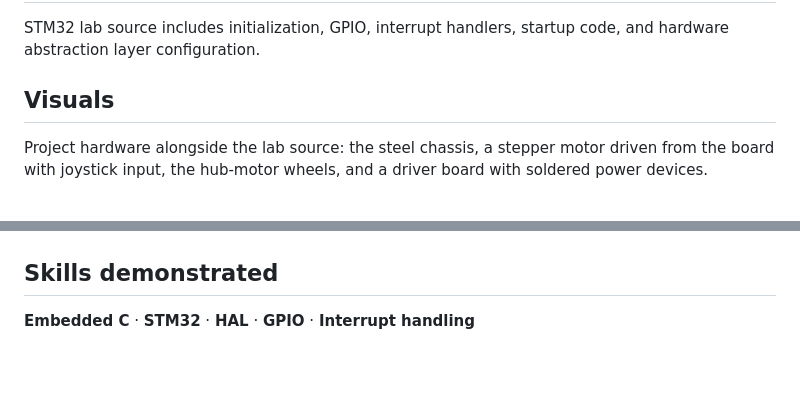
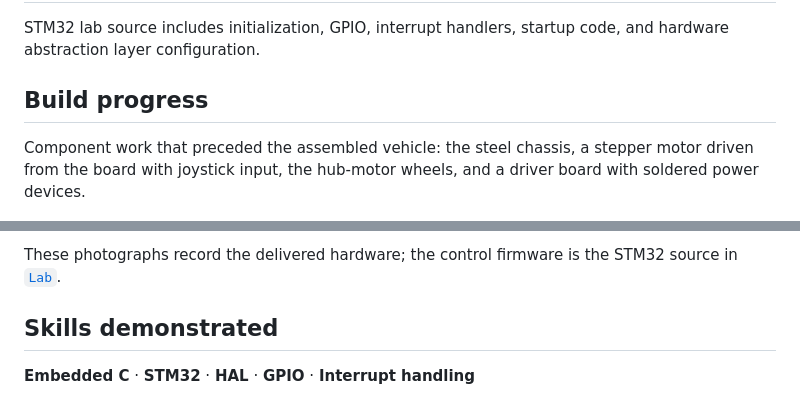
Before and after one commit to RathaTart/KMITL-CE62, a Markdown page: 3S1/Microcontroller/README.md, 2 parts joined by grey strips. GitHub-like rendering; blank space fills up the shorter version.

```diff
--- a/3S1/Microcontroller/README.md
+++ b/3S1/Microcontroller/README.md
@@ -8,8 +8,8 @@
 
 STM32 lab source includes initialization, GPIO, interrupt handlers, startup code, and hardware abstraction layer configuration.
 
-## Visuals
+## Build progress
 
-Project hardware alongside the lab source: the steel chassis, a stepper motor driven from the board with joystick input, the hub-motor wheels, and a driver board with soldered power devices.
+Component work that preceded the assembled vehicle: the steel chassis, a stepper motor driven from the board with joystick input, the hub-motor wheels, and a driver board with soldered power devices.
 
 ![Chassis frame, stepper motor and joystick wiring, hub motor wheels, and a soldered driver board](../../assets/microcontroller-build.jpg)
@@ -16,3 +39,4 @@ Project hardware alongside the lab source: the steel chassis, a stepper motor dr
+These photographs record the delivered hardware; the control firmware is the STM32 source in [`Lab`](Lab/).
 
 ## Skills demonstrated
 
```
Also changed, not shown: other parts of 3S1/Microcontroller/README.md (+23 -0 lines), MEDIA.md (+2 -0 lines), README.md (+4 -2 lines), assets/microcontroller-vehicle-final.jpg (added), assets/microcontroller-vehicle-layout.jpg (added).
